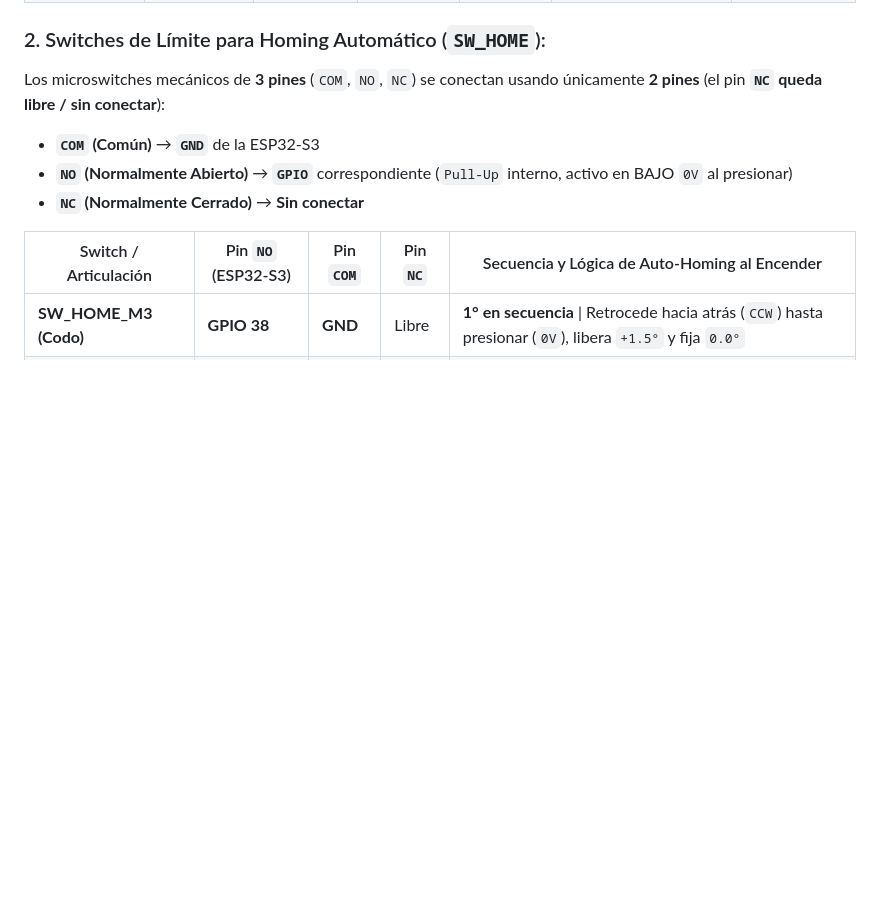
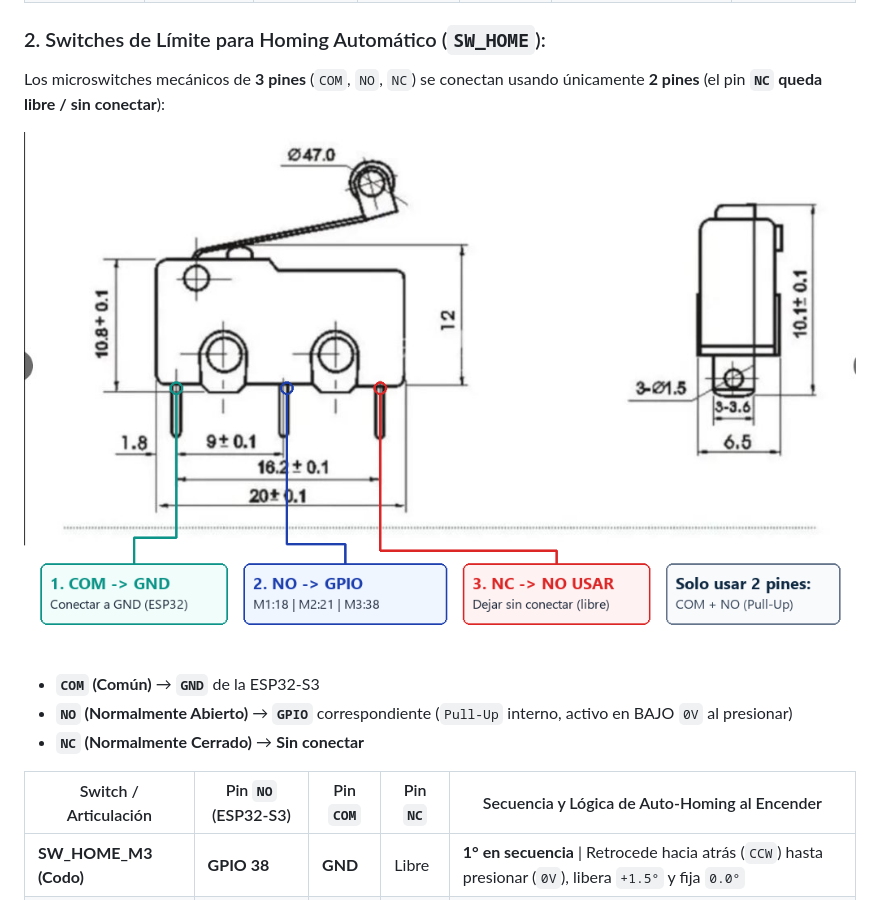
Before and after one commit to JK897933/robot_3gdl, a Markdown page: README.md, the part around the change. Rendered like a GitHub page; pictures changed too: docs/switch_3_pines_conexion.png (added); blank space fills up the shorter version.

Commit message:
docs: Agregar diagrama anotado de conexion del switch de 3 pines (COM + NO) en README y PDF

```diff
--- a/README.md
+++ b/README.md
@@ -35,6 +35,9 @@ Desarrollado para la **Universidad Politécnica de Aguascalientes (UPA)**.
 
 ### 2. Switches de Límite para Homing Automático (`SW_HOME`):
 Los microswitches mecánicos de **3 pines** (`COM`, `NO`, `NC`) se conectan usando únicamente **2 pines** (el pin **`NC` queda libre / sin conectar**):
+
+![Conexión Switch de 3 Pines (COM + NO)](docs/switch_3_pines_conexion.png)
+
 * **`COM` (Común)** → **`GND`** de la ESP32-S3
 * **`NO` (Normalmente Abierto)** → **`GPIO`** correspondiente (`Pull-Up` interno, activo en BAJO `0V` al presionar)
 * **`NC` (Normalmente Cerrado)** → **Sin conectar**
```
Also changed, not shown: 1 other file.
